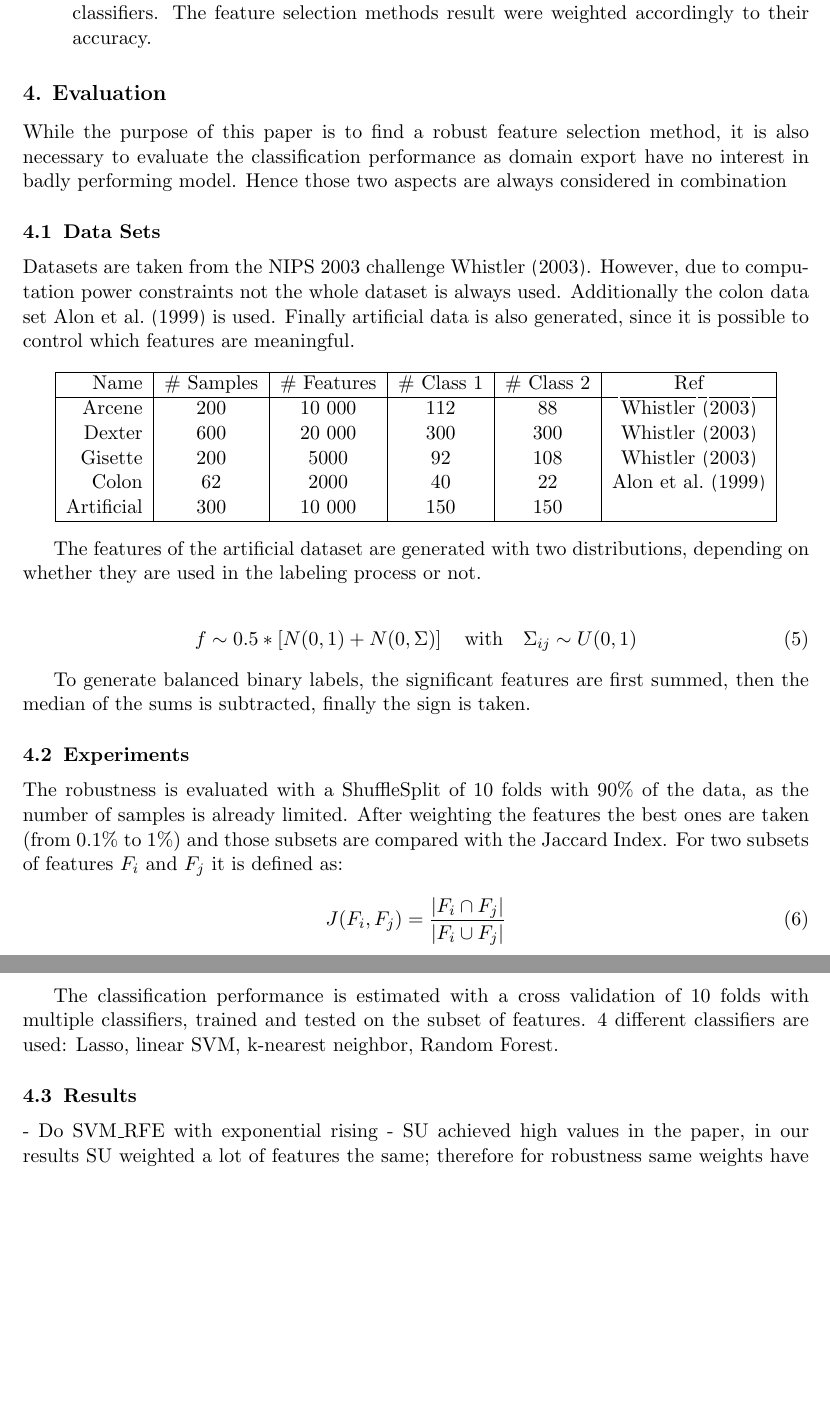
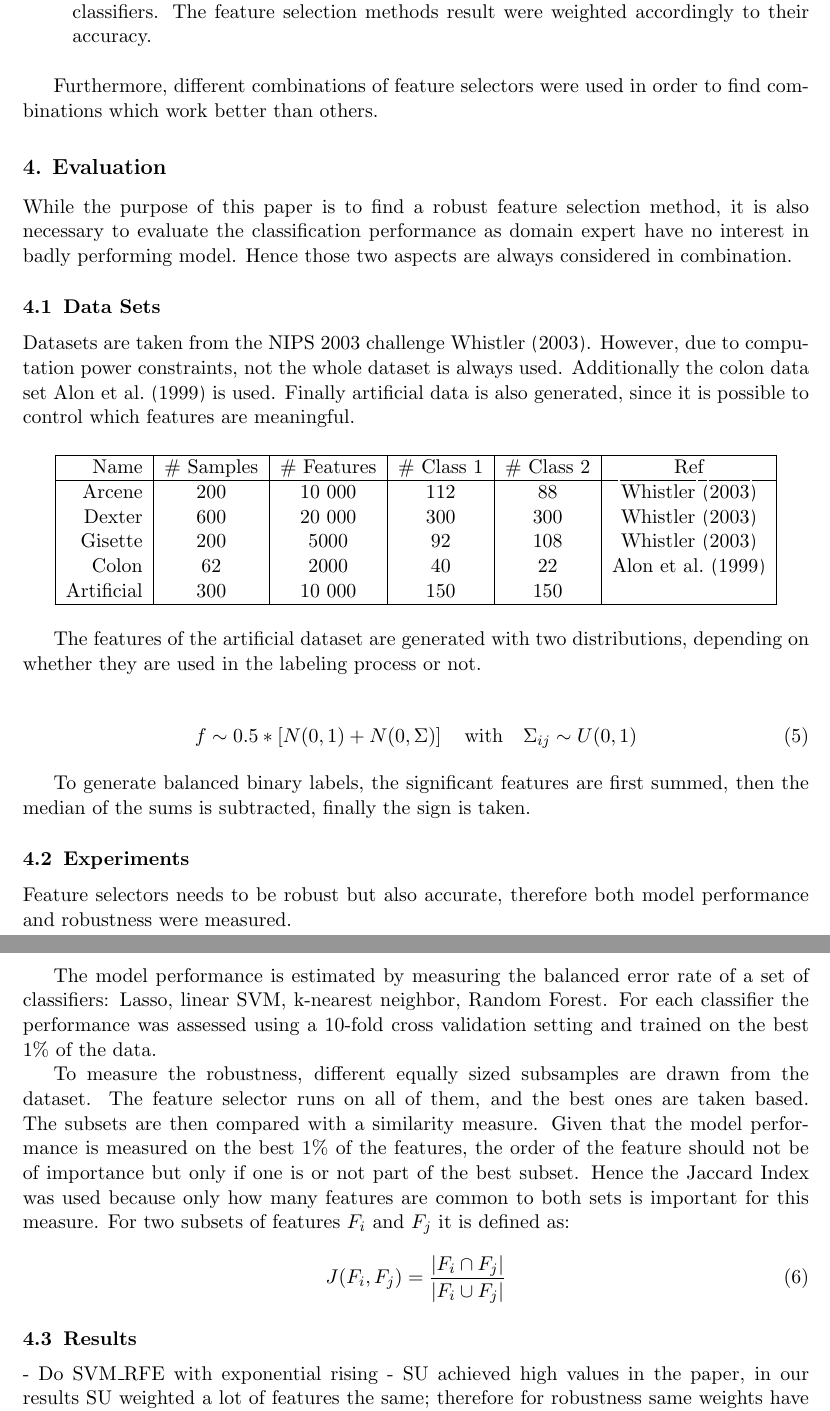
Before and after one commit to Finistere/NeuralNetworksProject, a LaTeX paper (paper/paper.tex): two parts of pages 3 and 4 of 5, joined at a grey line, cut so that both start at the same text, the shorter picture padded with empty space. Compiled offline with pdfLaTeX.

Commit message:
experiment rework

```diff
--- a/paper/paper.tex
+++ b/paper/paper.tex
@@ -108,12 +110,14 @@ Those normalized weights are combined using different techniques. The methods us
 \item [Performance related aggregation :] For each feature selector the best 1\% of the features were selected and used to measure the classification performance for multiple classifiers. The feature selection methods result were weighted accordingly to their accuracy.
 \end{description}
 
+Furthermore, different combinations of feature selectors were used in order to find combinations which work better than others.
+
 \section{Evaluation}
 
-While the purpose of this paper is to find a robust feature selection method, it is also necessary to evaluate the classification performance as domain export have no interest in badly performing model. Hence those two aspects are always considered in combination
+While the purpose of this paper is to find a robust feature selection method, it is also necessary to evaluate the classification performance as domain expert have no interest in badly performing model. Hence those two aspects are always considered in combination.
 
 \subsection{Data Sets}
-Datasets are taken from the NIPS 2003 challenge \cite{NIPS}. However, due to computation power constraints not the whole dataset is always used. Additionally the colon data set \cite{alon1999broad} is used. Finally artificial data is also generated, since it is possible to control which features are meaningful.
+Datasets are taken from the NIPS 2003 challenge \cite{NIPS}. However, due to computation power constraints, not the whole dataset is always used. Additionally the colon data set \cite{alon1999broad} is used. Finally artificial data is also generated, since it is possible to control which features are meaningful.
 
 \begin{center}
     \begin{tabular}{| r | c | c | c | c | c |}
@@ -143,13 +147,15 @@ To generate balanced binary labels, the significant features are first summed, t
 
 \subsection{Experiments}
 
-The robustness is evaluated with a ShuffleSplit of 10 folds with 90\% of the data, as the number of samples is already limited. After weighting the features the best ones are taken (from 0.1\% to 1\%) and those subsets are compared with the Jaccard Index. For two subsets of features $F_i$ and $F_j$ it is defined as:
+Feature selectors needs to be robust but also accurate, therefore both model performance and robustness were measured.
+
+The model performance is estimated by measuring the balanced error rate of a set of classifiers: Lasso, linear SVM, k-nearest neighbor, Random Forest. For each classifier the performance was assessed using a 10-fold cross validation setting and trained on the best 1\% of the data.
+
+To measure the robustness, different equally sized subsamples are drawn from the dataset. The feature selector runs on all of them, and the best ones are taken based. The subsets are then compared with a similarity measure. Given that the model performance is measured on the best 1\% of the features, the order of the feature should not be of importance but only if one is or not part of the best subset. Hence the Jaccard Index was used because only how many features are common to both sets is important for this measure. For two subsets of features $F_i$ and $F_j$ it is defined as:
 
 \begin{equation}
 J(F_i, F_j) = \frac{| F_i \cap F_j |}{| F_i \cup F_j |}
 \end{equation}
-
-The classification performance is estimated with a cross validation of 10 folds with multiple classifiers, trained and tested on the subset of features. 4 different classifiers are used: Lasso, linear SVM, k-nearest neighbor, Random Forest.
 
 \subsection{Results}
 - Do SVM\_RFE with exponential rising
```
Also changed, not shown: paper/paper.tex (4 more changed lines).
